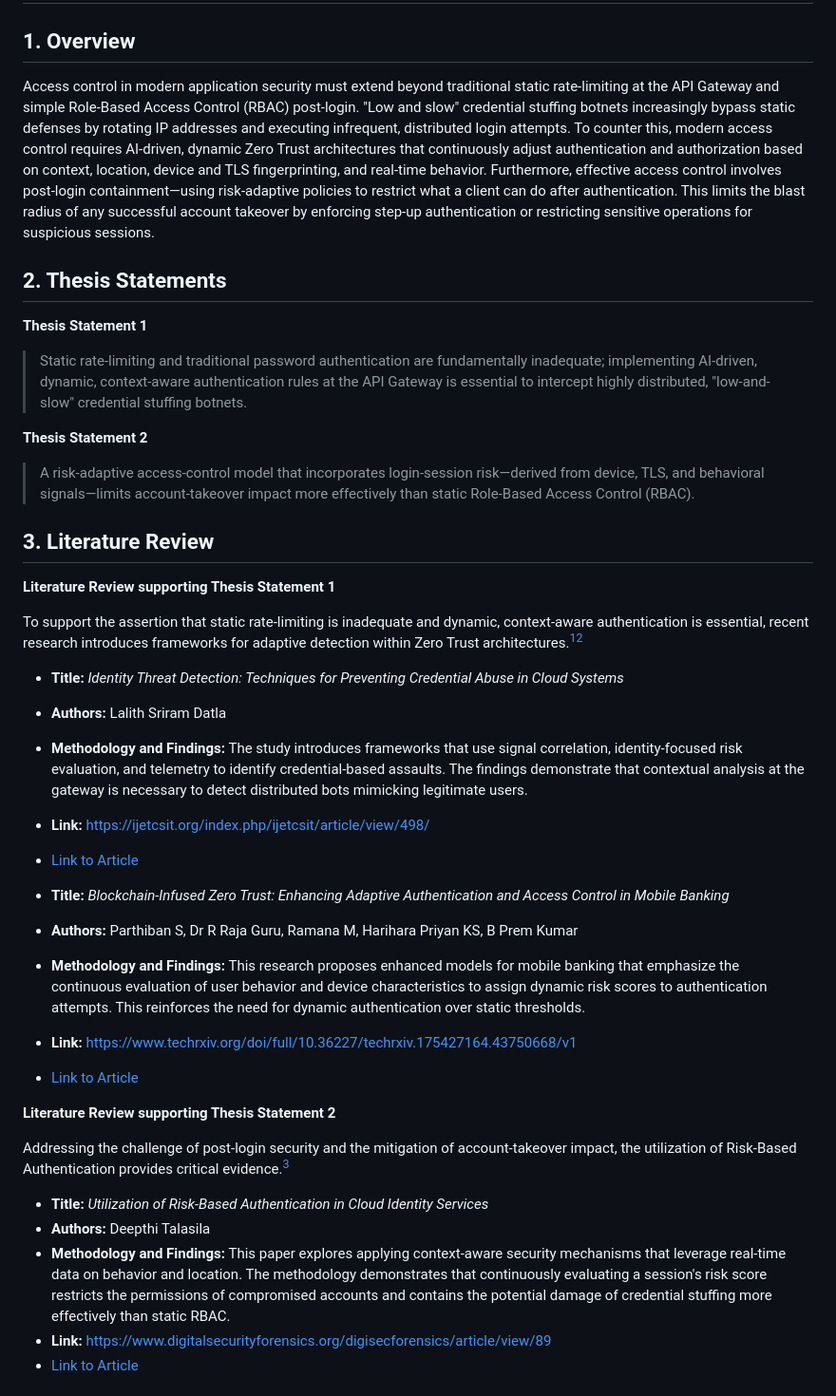
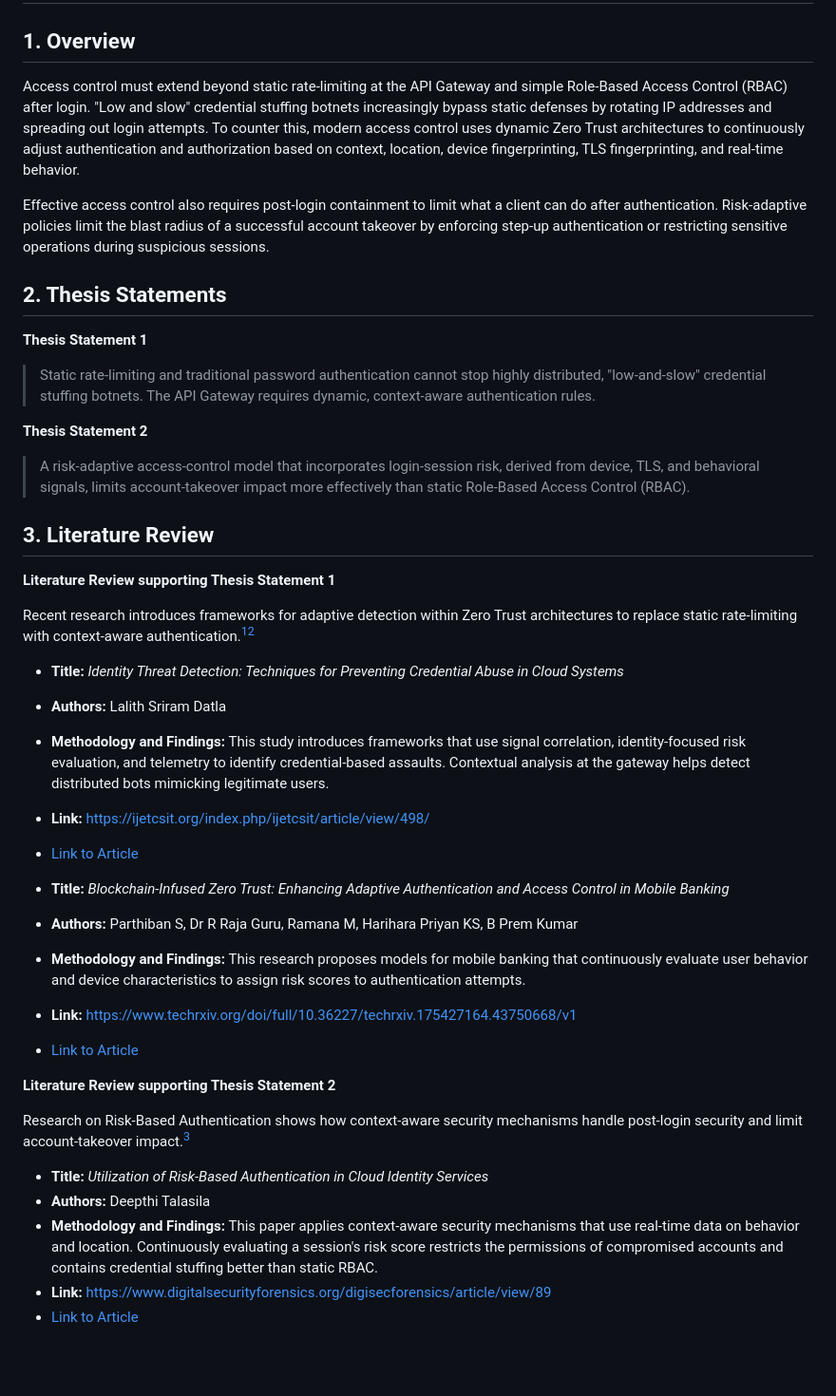
Before and after one commit to adrian-chia/adpfw, a Markdown page: Brainstorm/20. Access control-final.md, the part around the change. Shown at 95% size. Drawn GitHub-style; blank space fills up the shorter version.

Commit message:
docs(access-control): humanize prose by removing AI filler and wordiness

```diff
--- a/Brainstorm/20. Access control-final.md
+++ b/Brainstorm/20. Access control-final.md
@@ -2,41 +2,43 @@
 
 ## 1. Overview
 
-Access control in modern application security must extend beyond traditional static rate-limiting at the API Gateway and simple Role-Based Access Control (RBAC) post-login. "Low and slow" credential stuffing botnets increasingly bypass static defenses by rotating IP addresses and executing infrequent, distributed login attempts. To counter this, modern access control requires AI-driven, dynamic Zero Trust architectures that continuously adjust authentication and authorization based on context, location, device and TLS fingerprinting, and real-time behavior. Furthermore, effective access control involves post-login containment—using risk-adaptive policies to restrict what a client can do after authentication. This limits the blast radius of any successful account takeover by enforcing step-up authentication or restricting sensitive operations for suspicious sessions.
+Access control must extend beyond static rate-limiting at the API Gateway and simple Role-Based Access Control (RBAC) after login. "Low and slow" credential stuffing botnets increasingly bypass static defenses by rotating IP addresses and spreading out login attempts. To counter this, modern access control uses dynamic Zero Trust architectures to continuously adjust authentication and authorization based on context, location, device fingerprinting, TLS fingerprinting, and real-time behavior.
+
+Effective access control also requires post-login containment to limit what a client can do after authentication. Risk-adaptive policies limit the blast radius of a successful account takeover by enforcing step-up authentication or restricting sensitive operations during suspicious sessions.
 
 ## 2. Thesis Statements
 
 **Thesis Statement 1**
-> Static rate-limiting and traditional password authentication are fundamentally inadequate; implementing AI-driven, dynamic, context-aware authentication rules at the API Gateway is essential to intercept highly distributed, "low-and-slow" credential stuffing botnets.
+> Static rate-limiting and traditional password authentication cannot stop highly distributed, "low-and-slow" credential stuffing botnets. The API Gateway requires dynamic, context-aware authentication rules.
 
 **Thesis Statement 2**
-> A risk-adaptive access-control model that incorporates login-session risk—derived from device, TLS, and behavioral signals—limits account-takeover impact more effectively than static Role-Based Access Control (RBAC).
+> A risk-adaptive access-control model that incorporates login-session risk, derived from device, TLS, and behavioral signals, limits account-takeover impact more effectively than static Role-Based Access Control (RBAC).
 
 ## 3. Literature Review
 
 **Literature Review supporting Thesis Statement 1**
 
-To support the assertion that static rate-limiting is inadequate and dynamic, context-aware authentication is essential, recent research introduces frameworks for adaptive detection within Zero Trust architectures.[^1][^2]
+Recent research introduces frameworks for adaptive detection within Zero Trust architectures to replace static rate-limiting with context-aware authentication.[^1][^2]
 
 *   **Title:** *Identity Threat Detection: Techniques for Preventing Credential Abuse in Cloud Systems*
 *   **Authors:** Lalith Sriram Datla
-*   **Methodology and Findings:** The study introduces frameworks that use signal correlation, identity-focused risk evaluation, and telemetry to identify credential-based assaults. The findings demonstrate that contextual analysis at the gateway is necessary to detect distributed bots mimicking legitimate users.
+*   **Methodology and Findings:** This study introduces frameworks that use signal correlation, identity-focused risk evaluation, and telemetry to identify credential-based assaults. Contextual analysis at the gateway helps detect distributed bots mimicking legitimate users.
 *   **Link:** https://ijetcsit.org/index.php/ijetcsit/article/view/498/
 * [Link to Article](/20.3/1.1/IJETCSIT-V2I4P111.pdf)
 
 *   **Title:** *Blockchain-Infused Zero Trust: Enhancing Adaptive Authentication and Access Control in Mobile Banking*
 *   **Authors:** Parthiban S, Dr R Raja Guru, Ramana M, Harihara Priyan KS, B Prem Kumar
-*   **Methodology and Findings:** This research proposes enhanced models for mobile banking that emphasize the continuous evaluation of user behavior and device characteristics to assign dynamic risk scores to authentication attempts. This reinforces the need for dynamic authentication over static thresholds.
+*   **Methodology and Findings:** This research proposes models for mobile banking that continuously evaluate user behavior and device characteristics to assign risk scores to authentication attempts.
 *   **Link:** https://www.techrxiv.org/doi/full/10.36227/techrxiv.175427164.43750668/v1
 * [Link to Article](/20.3/1.2/techrxiv.175427164.43750668_v1.pdf)
 
 **Literature Review supporting Thesis Statement 2**
 
-Addressing the challenge of post-login security and the mitigation of account-takeover impact, the utilization of Risk-Based Authentication provides critical evidence.[^3]
+Research on Risk-Based Authentication shows how context-aware security mechanisms handle post-login security and limit account-takeover impact.[^3]
 
 *   **Title:** *Utilization of Risk-Based Authentication in Cloud Identity Services*
 *   **Authors:** Deepthi Talasila
-*   **Methodology and Findings:** This paper explores applying context-aware security mechanisms that leverage real-time data on behavior and location. The methodology demonstrates that continuously evaluating a session's risk score restricts the permissions of compromised accounts and contains the potential damage of credential stuffing more effectively than static RBAC.
+*   **Methodology and Findings:** This paper applies context-aware security mechanisms that use real-time data on behavior and location. Continuously evaluating a session's risk score restricts the permissions of compromised accounts and contains credential stuffing better than static RBAC.
 *   **Link:** https://www.digitalsecurityforensics.org/digisecforensics/article/view/89
 * [Link to Article](/20.3/2.1/171570d069ee911779f61cfdd6b48632fac8.pdf)
 
```
